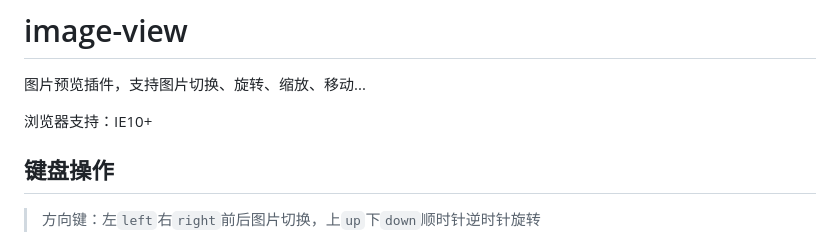
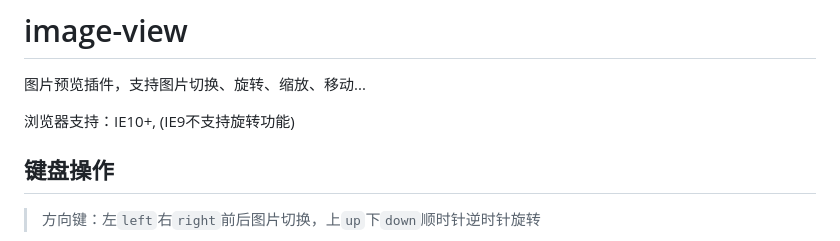
Before and after one commit to capricorncd/zx-image-viewer, a Markdown page: README.md, the part around the change. Drawn GitHub-style.

```diff
--- a/README.md
+++ b/README.md
@@ -2,7 +2,7 @@
 
 图片预览插件，支持图片切换、旋转、缩放、移动...
 
-浏览器支持：IE10+
+浏览器支持：IE10+, (IE9不支持旋转功能)
 
 ## 键盘操作
 
```
Also changed, not shown: src/img/icons.png (added), 12 other files.
